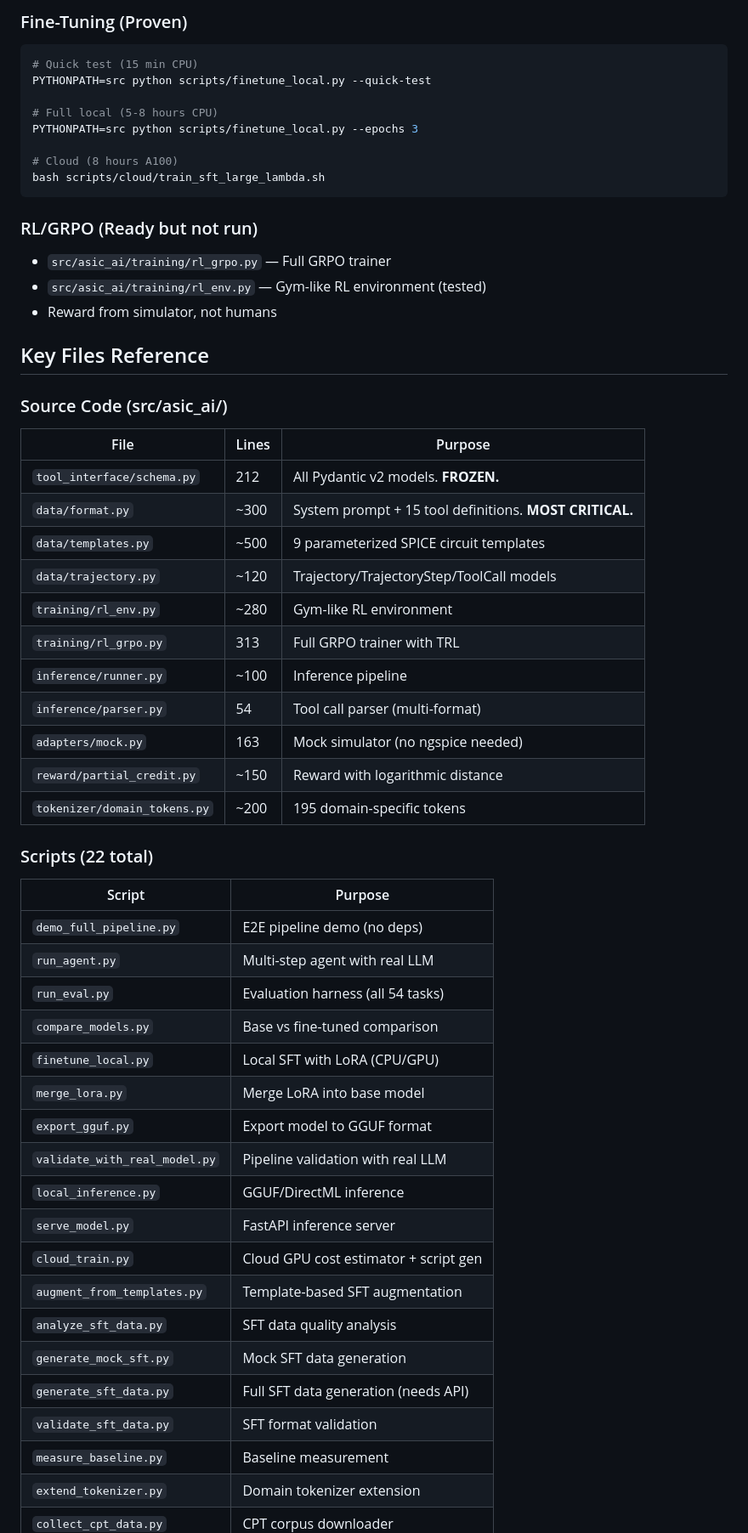
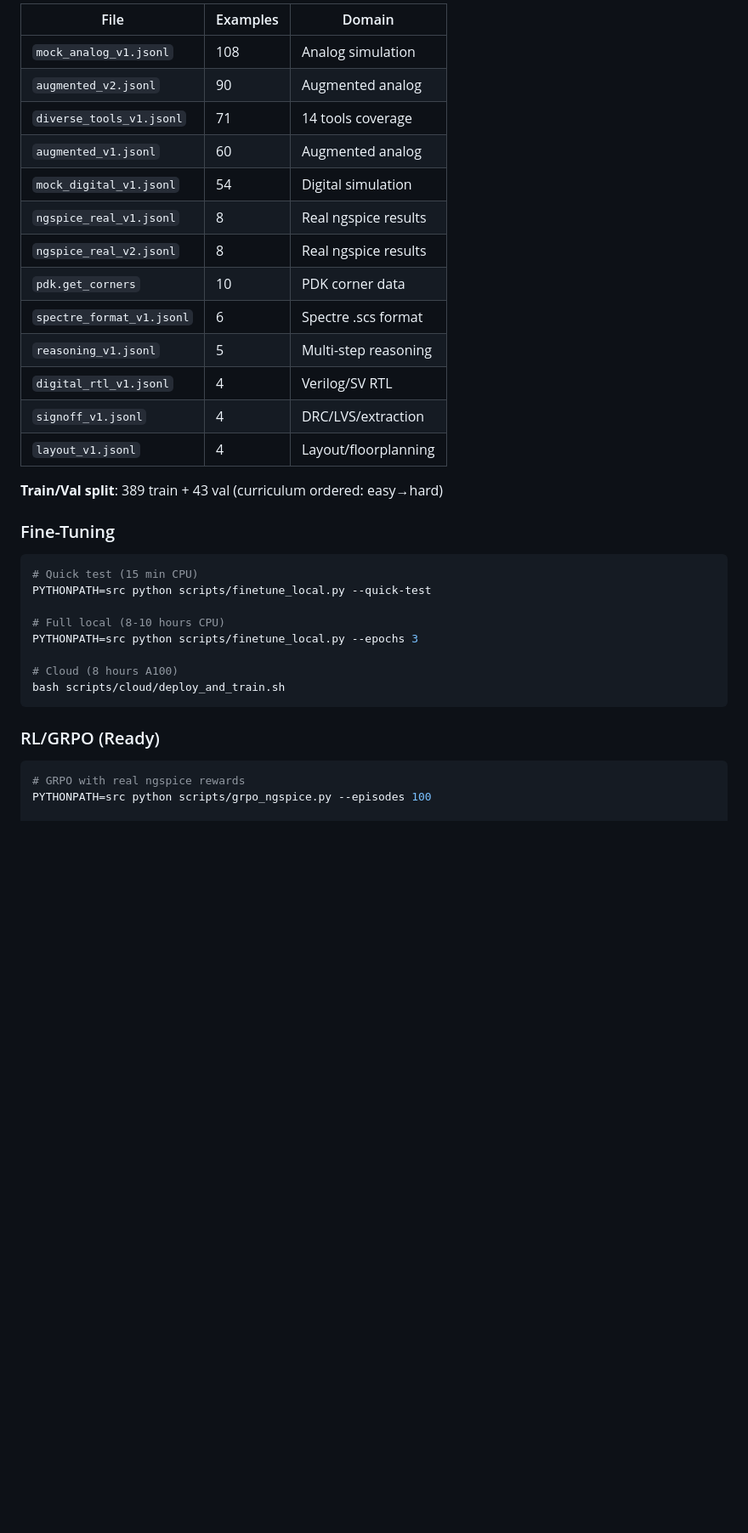
Before and after one commit to ozgurkazanci/AI_model, a Markdown page: docs/HANDOFF.md, the part around one of its changes. Shown at 85% size. Rendered like a GitHub page; blank space fills up the shorter version.

````diff
--- a/docs/HANDOFF.md
+++ b/docs/HANDOFF.md
@@ -62,58 +75,38 @@ CPT (optional) → SFT (critical) → RL/GRPO (game-changer)
 
-### Fine-Tuning (Proven)
+| File | Examples | Domain |
+|------|----------|--------|
+| `mock_analog_v1.jsonl` | 108 | Analog simulation |
+| `augmented_v2.jsonl` | 90 | Augmented analog |
+| `diverse_tools_v1.jsonl` | 71 | 14 tools coverage |
+| `augmented_v1.jsonl` | 60 | Augmented analog |
+| `mock_digital_v1.jsonl` | 54 | Digital simulation |
+| `ngspice_real_v1.jsonl` | 8 | Real ngspice results |
+| `ngspice_real_v2.jsonl` | 8 | Real ngspice results |
+| `pdk.get_corners` | 10 | PDK corner data |
+| `spectre_format_v1.jsonl` | 6 | Spectre .scs format |
+| `reasoning_v1.jsonl` | 5 | Multi-step reasoning |
+| `digital_rtl_v1.jsonl` | 4 | Verilog/SV RTL |
+| `signoff_v1.jsonl` | 4 | DRC/LVS/extraction |
+| `layout_v1.jsonl` | 4 | Layout/floorplanning |
+
+**Train/Val split**: 389 train + 43 val (curriculum ordered: easy→hard)
+
+### Fine-Tuning
+
 ```bash
 # Quick test (15 min CPU)
 PYTHONPATH=src python scripts/finetune_local.py --quick-test
 
-# Full local (5-8 hours CPU)
+# Full local (8-10 hours CPU)
 PYTHONPATH=src python scripts/finetune_local.py --epochs 3
 
 # Cloud (8 hours A100)
-bash scripts/cloud/train_sft_large_lambda.sh
+bash scripts/cloud/deploy_and_train.sh
 ```
 
-### RL/GRPO (Ready but not run)
-- `src/asic_ai/training/rl_grpo.py` — Full GRPO trainer
-- `src/asic_ai/training/rl_env.py` — Gym-like RL environment (tested)
-- Reward from simulator, not humans
+### RL/GRPO (Ready)
 
-## Key Files Reference
+```bash
+# GRPO with real ngspice rewards
+PYTHONPATH=src python scripts/grpo_ngspice.py --episodes 100
 
-### Source Code (src/asic_ai/)
-| File | Lines | Purpose |
-|------|-------|---------|
-| `tool_interface/schema.py` | 212 | All Pydantic v2 models. **FROZEN.** |
-| `data/format.py` | ~300 | System prompt + 15 tool definitions. **MOST CRITICAL.** |
-| `data/templates.py` | ~500 | 9 parameterized SPICE circuit templates |
-| `data/trajectory.py` | ~120 | Trajectory/TrajectoryStep/ToolCall models |
-| `training/rl_env.py` | ~280 | Gym-like RL environment |
-| `training/rl_grpo.py` | 313 | Full GRPO trainer with TRL |
-| `inference/runner.py` | ~100 | Inference pipeline |
-| `inference/parser.py` | 54 | Tool call parser (multi-format) |
-| `adapters/mock.py` | 163 | Mock simulator (no ngspice needed) |
-| `reward/partial_credit.py` | ~150 | Reward with logarithmic distance |
-| `tokenizer/domain_tokens.py` | ~200 | 195 domain-specific tokens |
-
-### Scripts (22 total)
-| Script | Purpose |
-|--------|---------|
-| `demo_full_pipeline.py` | E2E pipeline demo (no deps) |
-| `run_agent.py` | Multi-step agent with real LLM |
-| `run_eval.py` | Evaluation harness (all 54 tasks) |
-| `compare_models.py` | Base vs fine-tuned comparison |
-| `finetune_local.py` | Local SFT with LoRA (CPU/GPU) |
-| `merge_lora.py` | Merge LoRA into base model |
-| `export_gguf.py` | Export model to GGUF format |
-| `validate_with_real_model.py` | Pipeline validation with real LLM |
-| `local_inference.py` | GGUF/DirectML inference |
-| `serve_model.py` | FastAPI inference server |
-| `cloud_train.py` | Cloud GPU cost estimator + script gen |
-| `augment_from_templates.py` | Template-based SFT augmentation |
-| `analyze_sft_data.py` | SFT data quality analysis |
-| `generate_mock_sft.py` | Mock SFT data generation |
-| `generate_sft_data.py` | Full SFT data generation (needs API) |
-| `validate_sft_data.py` | SFT format validation |
-| `measure_baseline.py` | Baseline measurement |
-| `extend_tokenizer.py` | Domain tokenizer extension |
-| `collect_cpt_data.py` | CPT corpus downloader |
-
````
Also changed, not shown: other parts of docs/HANDOFF.md (+86 -103 lines).
